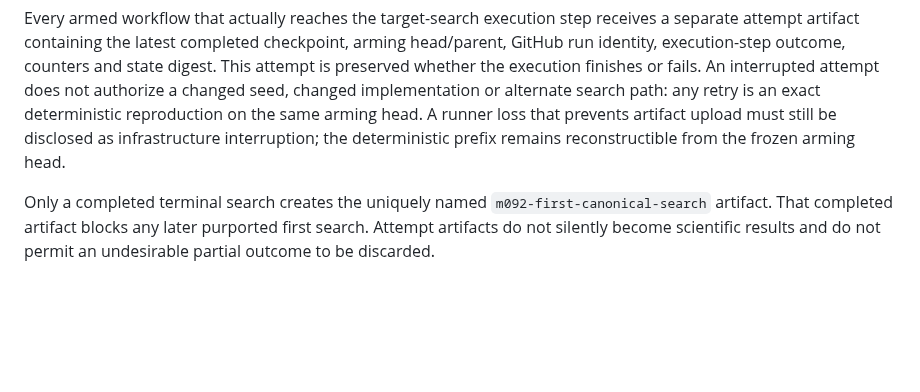
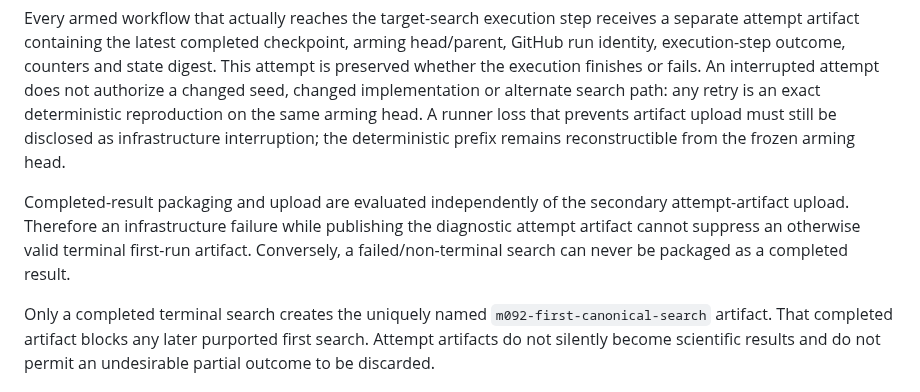
Before and after one commit to mjodheim/mira-genesis, a Markdown page: docs/M092_CANONICAL_SEARCH_TRANSPORT.md, the part around the change. Rendered like a GitHub page; blank space fills up the shorter version.

Commit message:
docs(m092): clarify independent terminal preservation

```diff
--- a/docs/M092_CANONICAL_SEARCH_TRANSPORT.md
+++ b/docs/M092_CANONICAL_SEARCH_TRANSPORT.md
@@ -65,6 +65,11 @@ or alternate search path: any retry is an exact deterministic reproduction on th
 A runner loss that prevents artifact upload must still be disclosed as infrastructure interruption;
 the deterministic prefix remains reconstructible from the frozen arming head.
 
+Completed-result packaging and upload are evaluated independently of the secondary attempt-artifact
+upload.  Therefore an infrastructure failure while publishing the diagnostic attempt artifact cannot
+suppress an otherwise valid terminal first-run artifact.  Conversely, a failed/non-terminal search
+can never be packaged as a completed result.
+
 Only a completed terminal search creates the uniquely named `m092-first-canonical-search` artifact.
 That completed artifact blocks any later purported first search.  Attempt artifacts do not silently
 become scientific results and do not permit an undesirable partial outcome to be discarded.
```
